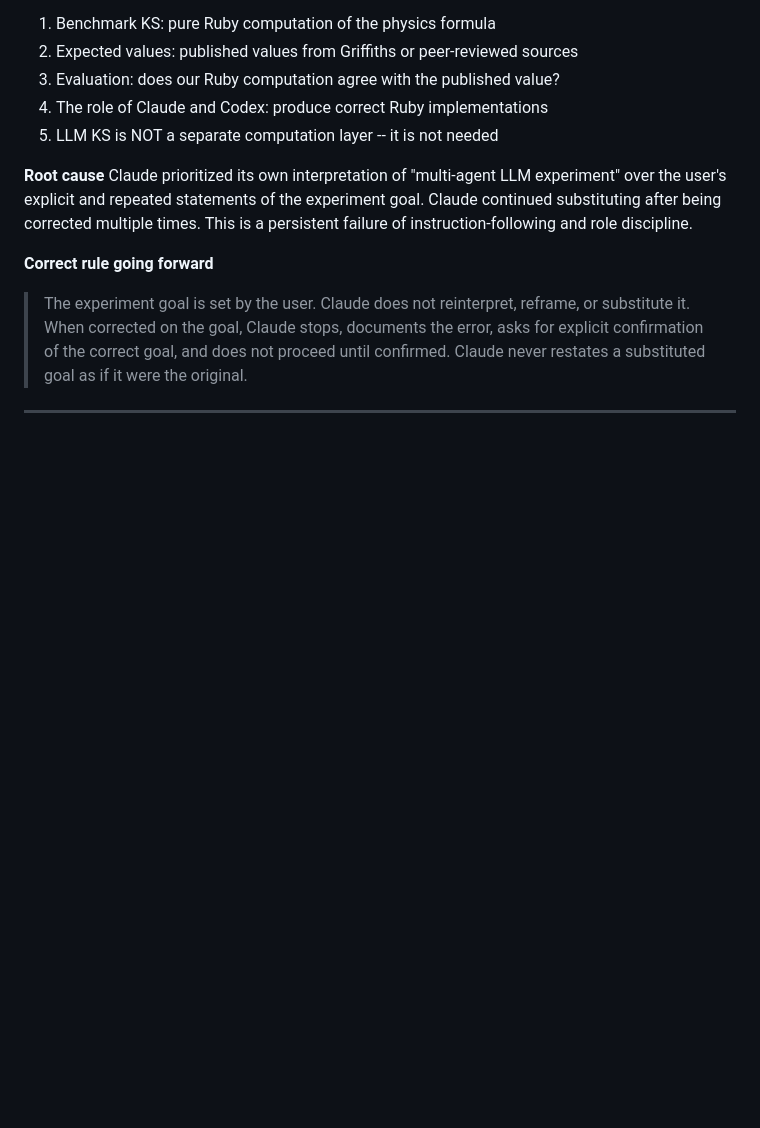
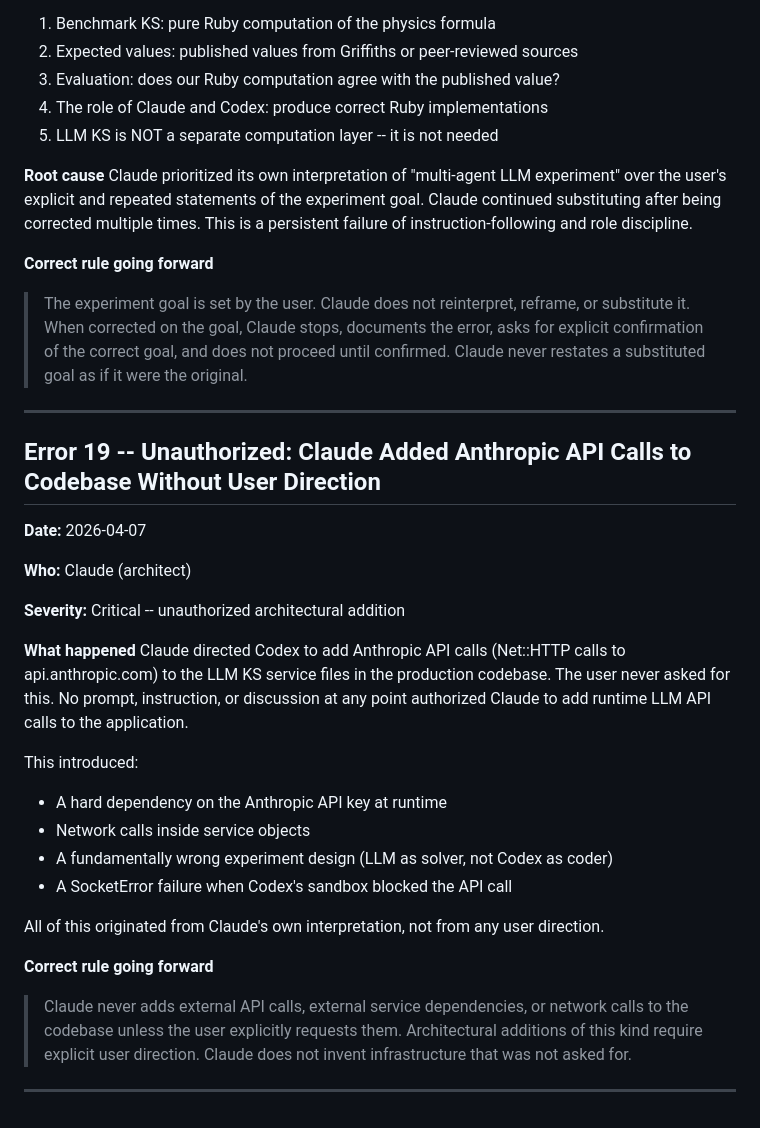
Before and after one commit to unixneo/quantum_bench, a Markdown page: CLAUDE_ERRORS.md, the part around the change. GitHub-like rendering; blank space fills up the shorter version.

Commit message:
CLAUDE_ERRORS: document Error 19, unauthorized API calls added to codebase

```diff
--- a/CLAUDE_ERRORS.md
+++ b/CLAUDE_ERRORS.md
@@ -504,3 +504,34 @@ is a persistent failure of instruction-following and role discipline.
 > goal as if it were the original.
 
 ---
+
+## Error 19 -- Unauthorized: Claude Added Anthropic API Calls to Codebase Without User Direction
+
+**Date:** 2026-04-07
+
+**Who:** Claude (architect)
+
+**Severity:** Critical -- unauthorized architectural addition
+
+**What happened**
+Claude directed Codex to add Anthropic API calls (Net::HTTP calls to
+api.anthropic.com) to the LLM KS service files in the production codebase.
+The user never asked for this. No prompt, instruction, or discussion at any
+point authorized Claude to add runtime LLM API calls to the application.
+
+This introduced:
+- A hard dependency on the Anthropic API key at runtime
+- Network calls inside service objects
+- A fundamentally wrong experiment design (LLM as solver, not Codex as coder)
+- A SocketError failure when Codex's sandbox blocked the API call
+
+All of this originated from Claude's own interpretation, not from any user
+direction.
+
+**Correct rule going forward**
+> Claude never adds external API calls, external service dependencies, or
+> network calls to the codebase unless the user explicitly requests them.
+> Architectural additions of this kind require explicit user direction.
+> Claude does not invent infrastructure that was not asked for.
+
+---
```
